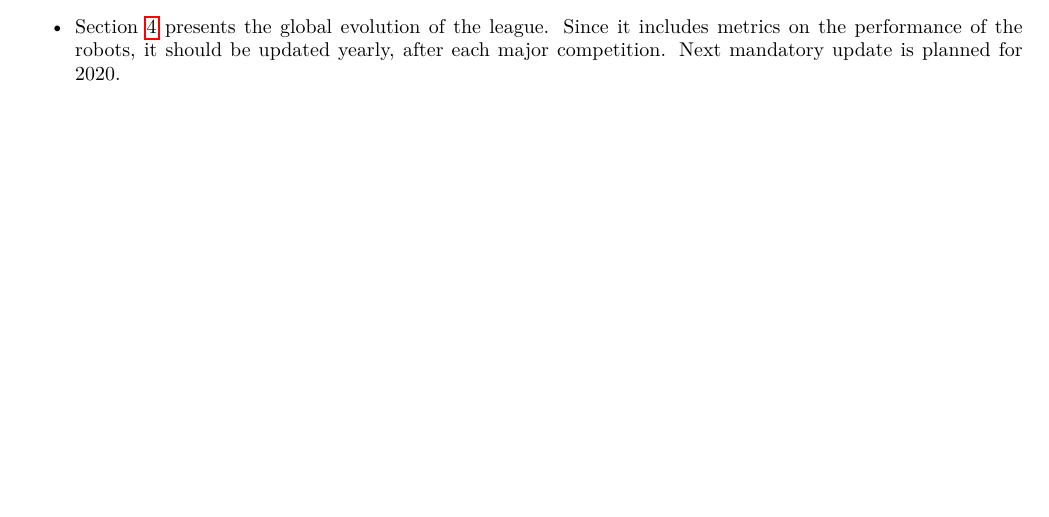
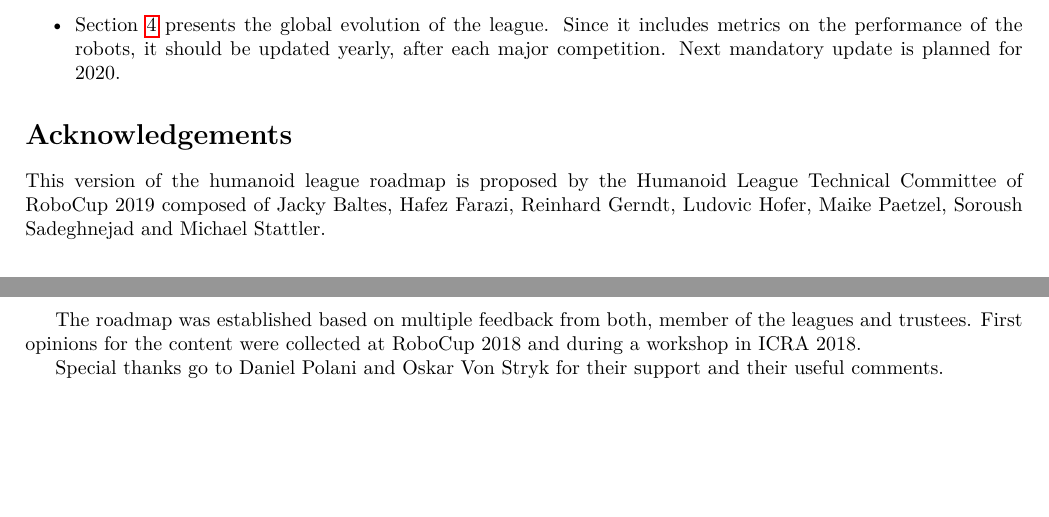
Before and after one commit to RoboCup-Humanoid-TC/roadmap_hl, a LaTeX document (roadmap.tex): part of page 11 of 13 before the commit and two parts of pages 11 and 12 of 14 after it, the two joined at a grey line, cut so that both start at the same text, the shorter picture padded with empty space. Compiled offline with pdfLaTeX.

Commit message:
Adding acknowledgements + note about outdoor games

```diff
--- a/roadmap.tex
+++ b/roadmap.tex
@@ -747,6 +750,20 @@ here the minimal frequency for updating the different sections of this document:
   Next mandatory update is planned for 2020.
 \end{itemize}
 
+\section*{Acknowledgements}
+This version of the humanoid league roadmap is proposed by the Humanoid League
+Technical Committee of RoboCup 2019 composed of Jacky Baltes, Hafez Farazi,
+Reinhard Gerndt, Ludovic Hofer, Maike Paetzel, Soroush Sadeghnejad and Michael
+Stattler.
+
+The roadmap was established based on multiple feedback from both, member of the
+leagues and trustees. First opinions for the content were collected at RoboCup
+2018 and during a workshop in ICRA 2018.
+
+Special thanks go to Daniel Polani and Oskar Von Stryk for their support and
+their useful comments.
+
+
 \newpage
 
 \printbibliography
```
Also changed, not shown: roadmap.tex (3 more changed lines).
